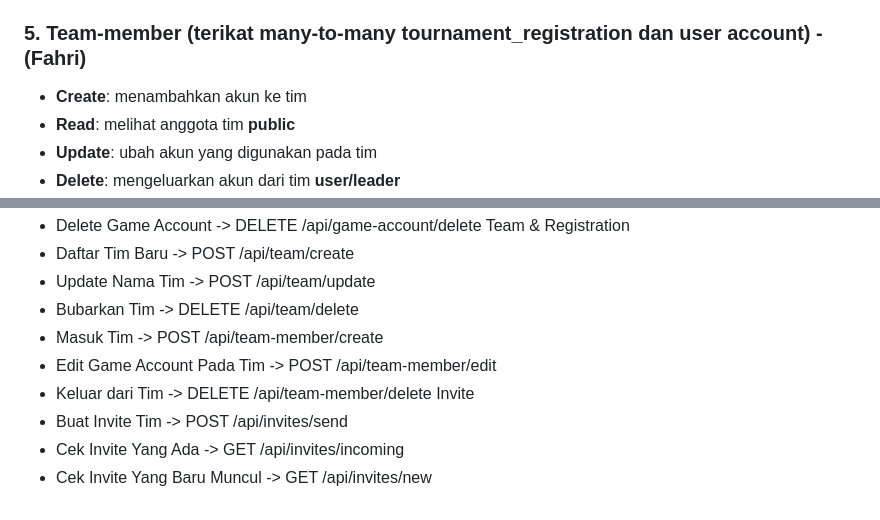
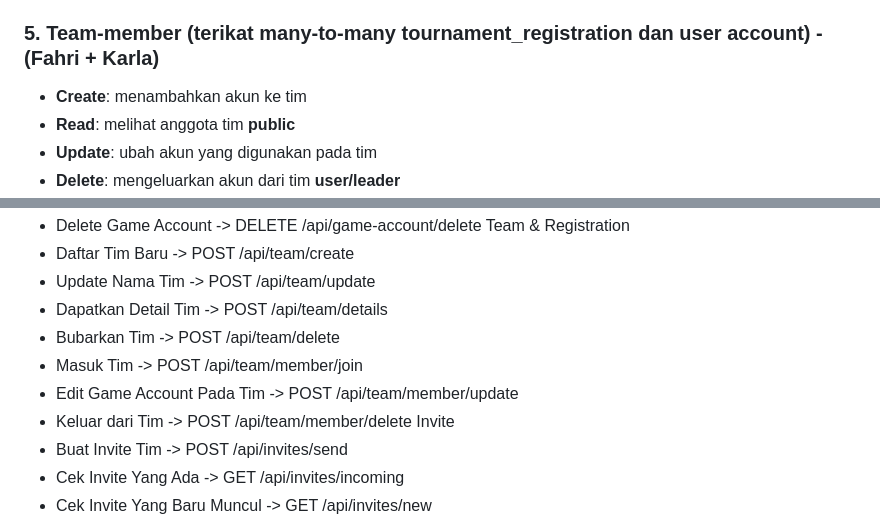
Before and after one commit to PBP-E11/TurnaPlay-Mobile, a Markdown page: README.md, 2 parts joined by grey strips. Drawn GitHub-style.

```diff
--- a/README.md
+++ b/README.md
@@ -45,7 +45,7 @@ Semua operasi CRUD hanya dapat dilakukan oleh pengguna yang sudah login sesuai h
 * **Delete**: membatalkan invite
 * **Fields**: PK id, FK user.id, FK tournament\_id, status
 
-### 5. Team-member (terikat many-to-many tournament\_registration dan user account) - (Fahri)
+### 5. Team-member (terikat many-to-many tournament\_registration dan user account) - (Fahri + Karla)
 * **Create**: menambahkan akun ke tim
 * **Read**: melihat anggota tim __public__
 * **Update**: ubah akun yang digunakan pada tim
@@ -103,10 +103,11 @@ Game Account
 Team & Registration
 - Daftar Tim Baru -> POST /api/team/create
 - Update Nama Tim -> POST /api/team/update
-- Bubarkan Tim -> DELETE /api/team/delete
-- Masuk Tim -> POST /api/team-member/create
-- Edit Game Account Pada Tim -> POST /api/team-member/edit
-- Keluar dari Tim -> DELETE /api/team-member/delete
+- Dapatkan Detail Tim -> POST /api/team/details
+- Bubarkan Tim -> POST /api/team/delete
+- Masuk Tim -> POST /api/team/member/join
+- Edit Game Account Pada Tim -> POST /api/team/member/update
+- Keluar dari Tim -> POST /api/team/member/delete
 Invite
 - Buat Invite Tim -> POST /api/invites/send
 - Cek Invite Yang Ada -> GET /api/invites/incoming
```
